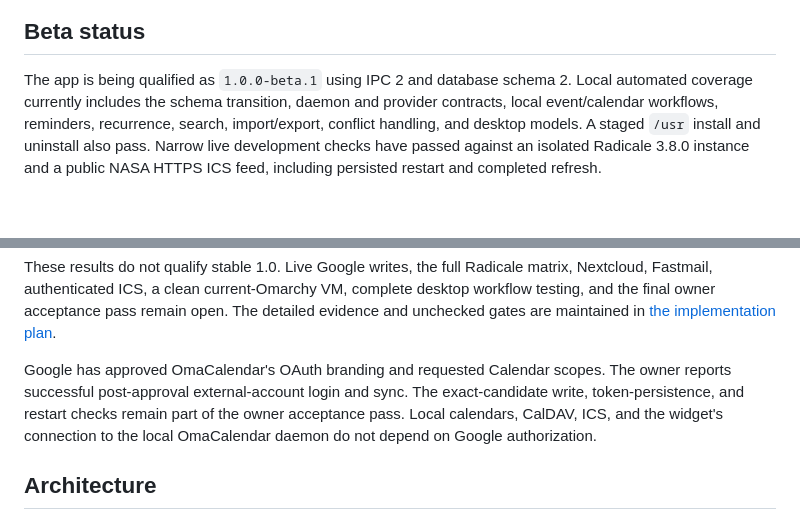
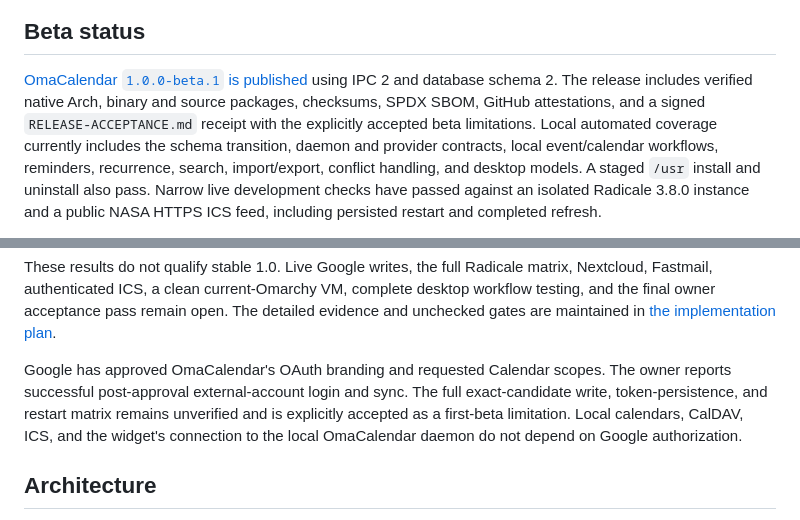
Before and after one commit to brdweb/omacalendar, a Markdown page: README.md, 2 parts joined by grey strips. Drawn GitHub-style; blank space fills up the shorter version.

Commit message:
docs: record published beta and final artifact verification (#14)
Co-authored-by: Jason Mitchell <58915+brdweb@users.noreply.github.com>

```diff
--- a/README.md
+++ b/README.md
@@ -49,7 +49,10 @@ events; no maintainer account or calendar data is included.
 
 ## Beta status
 
-The app is being qualified as `1.0.0-beta.1` using IPC 2 and database schema 2.
+[OmaCalendar `1.0.0-beta.1` is published](https://github.com/brdweb/omacalendar/releases/tag/v1.0.0-beta.1)
+using IPC 2 and database schema 2. The release includes verified native Arch,
+binary and source packages, checksums, SPDX SBOM, GitHub attestations, and a
+signed `RELEASE-ACCEPTANCE.md` receipt with the explicitly accepted beta limitations.
 Local automated coverage currently includes the schema transition,
 daemon and provider contracts, local event/calendar workflows, reminders,
 recurrence, search, import/export, conflict handling, and desktop models. A
@@ -76,8 +79,8 @@ plan](docs/PLAN.md).
 
 Google has approved OmaCalendar's OAuth branding and requested Calendar scopes.
 The owner reports successful post-approval external-account login and sync.
-The exact-candidate write, token-persistence, and restart checks remain part of
-the owner acceptance pass. Local calendars,
+The full exact-candidate write, token-persistence, and restart matrix remains
+unverified and is explicitly accepted as a first-beta limitation. Local calendars,
 CalDAV, ICS, and the widget's connection to the local OmaCalendar daemon do not
 depend on Google authorization.
 
```
Also changed, not shown: docs/BETA_PLAN.md (+6 -0 lines), docs/releases/1.0.0-beta.1.md (+23 -7 lines).
